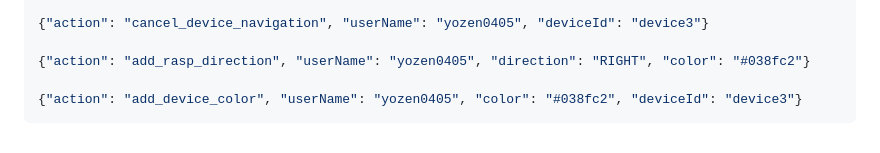
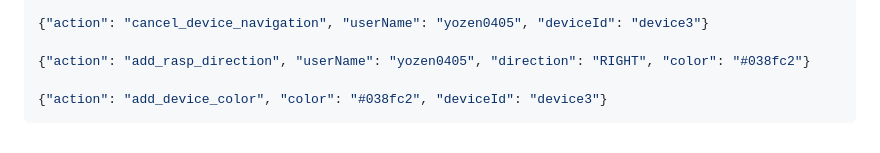
Before and after one commit to EdwardKYC/blueteeth-Project-Development, a Markdown page: README.md, the part around the change. Drawn GitHub-style.

Commit message:
docs(README.md): remove extra info from add_device_color

````diff
--- a/README.md
+++ b/README.md
@@ -184,5 +184,5 @@ mosquitto_sub -h localhost -p 1883 -t "rasp/rasp2"
 
 {"action": "add_rasp_direction", "userName": "yozen0405", "direction": "RIGHT", "color": "#038fc2"}
 
-{"action": "add_device_color", "userName": "yozen0405", "color": "#038fc2", "deviceId": "device3"}
+{"action": "add_device_color", "color": "#038fc2", "deviceId": "device3"}
 ```
````
